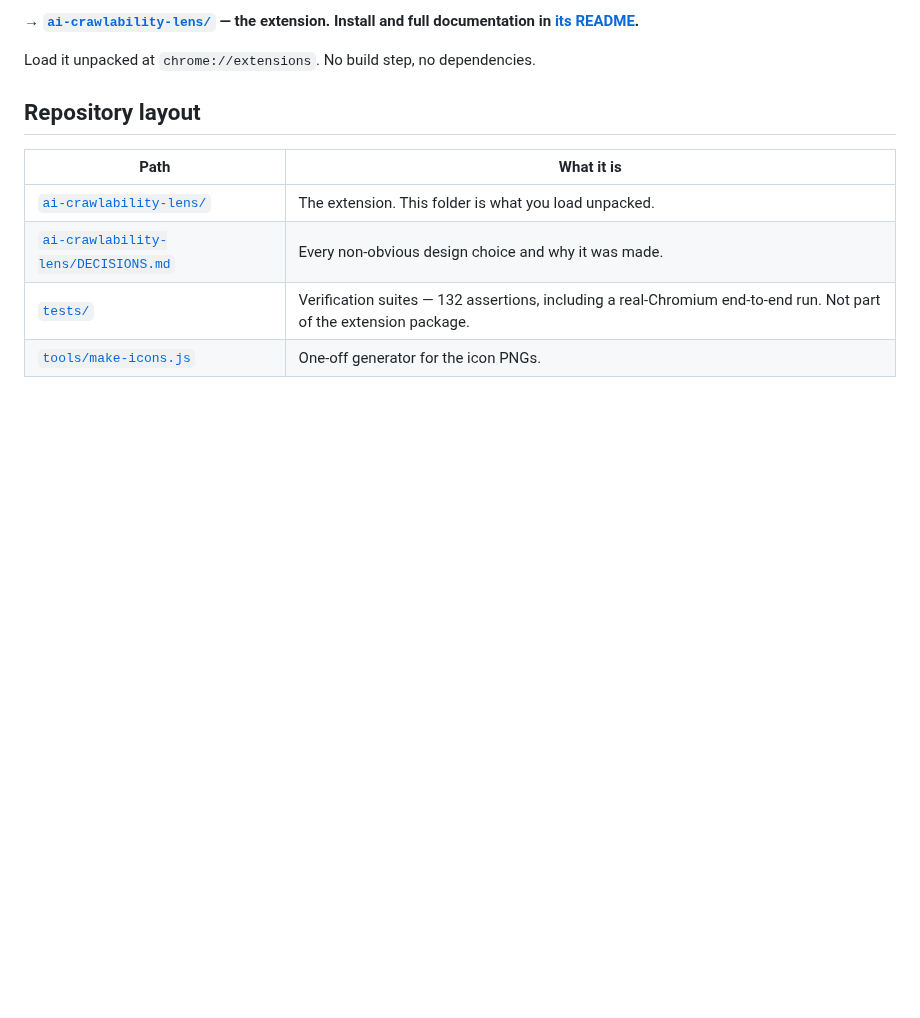
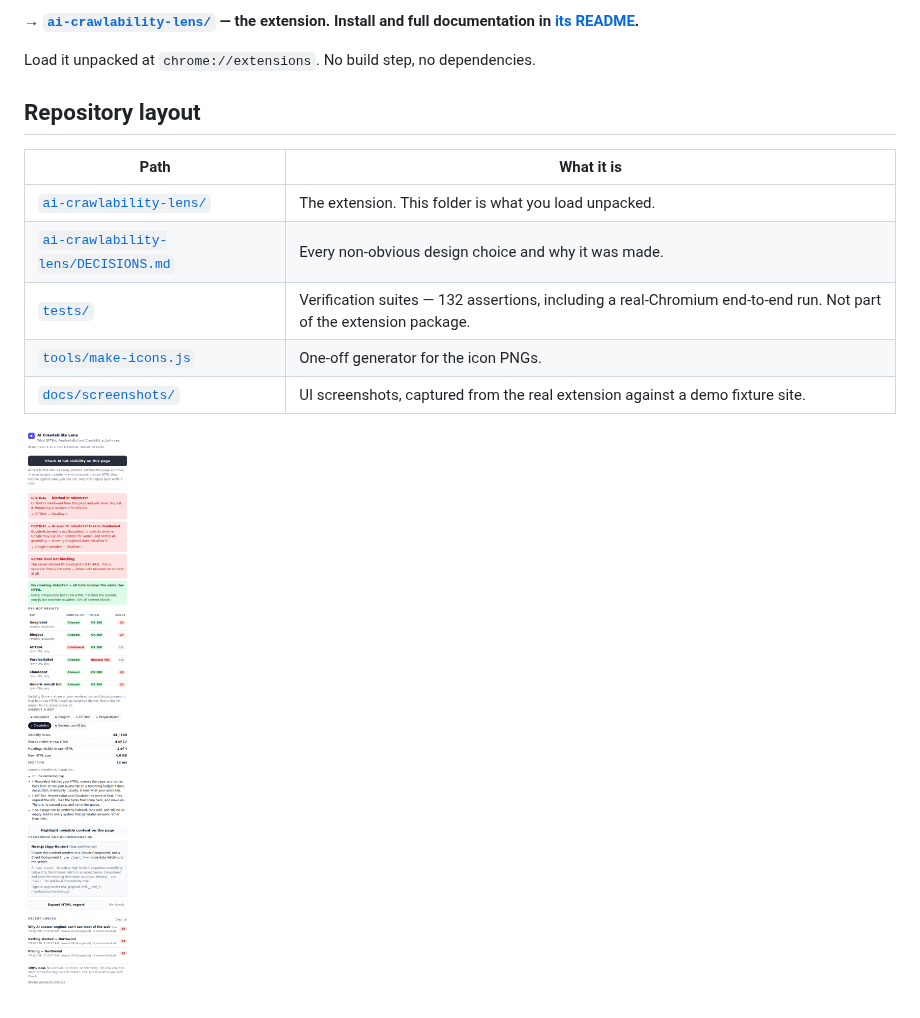
Before and after one commit to bobadesiddesh1-cmyk/ai-crawlability-checker, a Markdown page: README.md, the part around the change. Rendered like a GitHub page; pictures changed too: docs/screenshots/popup-results.png (added); blank space fills up the shorter version.

```diff
--- a/README.md
+++ b/README.md
@@ -20,3 +20,6 @@ Load it unpacked at `chrome://extensions`. No build step, no dependencies.
 | [`ai-crawlability-lens/DECISIONS.md`](ai-crawlability-lens/DECISIONS.md) | Every non-obvious design choice and why it was made. |
 | [`tests/`](tests) | Verification suites — 132 assertions, including a real-Chromium end-to-end run. Not part of the extension package. |
 | [`tools/make-icons.js`](tools/make-icons.js) | One-off generator for the icon PNGs. |
+| [`docs/screenshots/`](docs/screenshots) | UI screenshots, captured from the real extension against a demo fixture site. |
+
+![Popup results](docs/screenshots/popup-results.png)
```
Also changed, not shown: ai-crawlability-lens/README.md (+17 -0 lines), docs/screenshots/overlay-scrolled.png (added), docs/screenshots/overlay.png (added), docs/screenshots/popup-dark.png (added), docs/screenshots/popup-idle.png (added), docs/screenshots/report.png (added), 4 other files.
